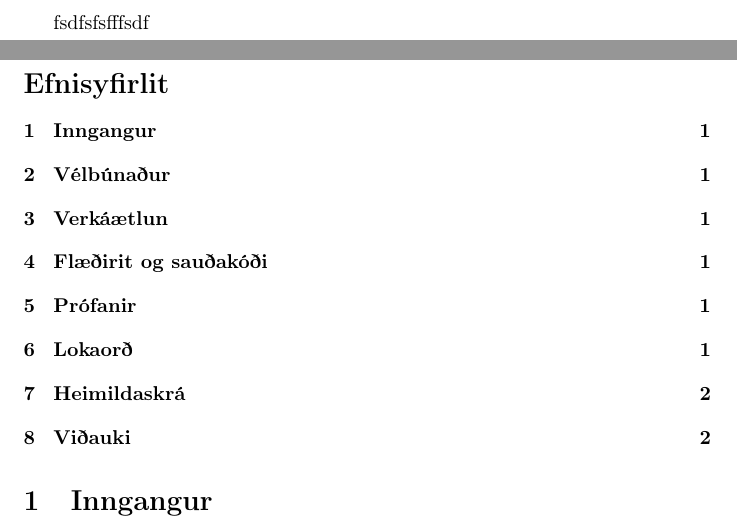
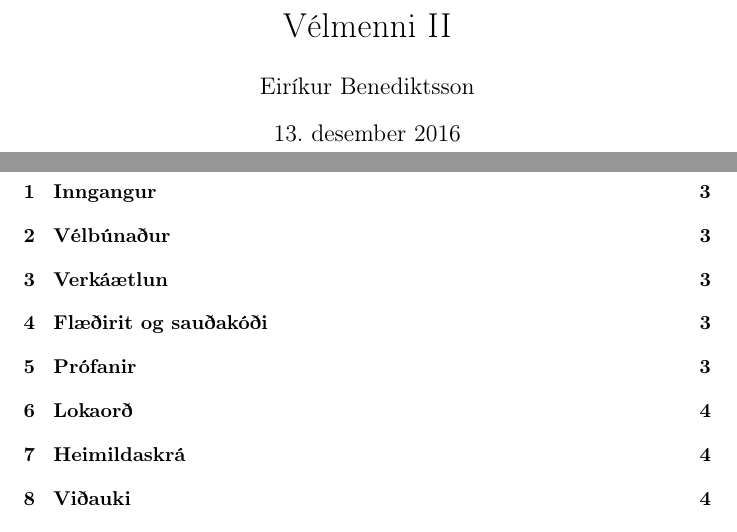
Before and after one commit to trudzer/rob2b3u, a LaTeX document (skyrsla/skyrsla.tex): two parts of pages 1 and 2 of 3 before the commit and two parts of pages 1 and 2 of 4 after it, joined at a grey line, cut at the place of the change. Compiled offline with pdfLaTeX.

Commit message:
Setti inn skýrsluna

```diff
--- a/skyrsla/skyrsla.tex
+++ b/skyrsla/skyrsla.tex
@@ -4,10 +4,12 @@
 \usepackage[icelandic]{babel}
 \usepackage{graphicx}
 \begin{document}
-\begin{titlepage}
-fsdfsfsfffsdf
-\end{titlepage}
+\title{Vélmenni II}
+\author{Eiríkur Benediktsson}
+\maketitle
+\newpage
 \tableofcontents
+\newpage
 \input{intro}
 \input{hardware}
 \input{timeplan}
```
Also changed, not shown: skyrsla/timeplan.tex (+1 -1 lines), skyrsla/skyrsla.pdf, 4 other files.
